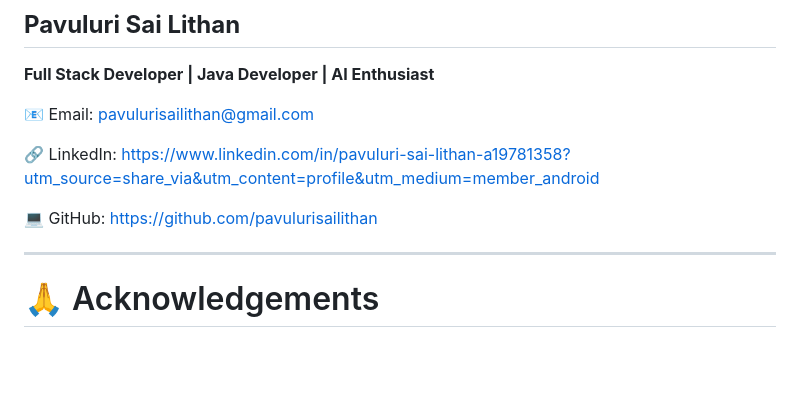
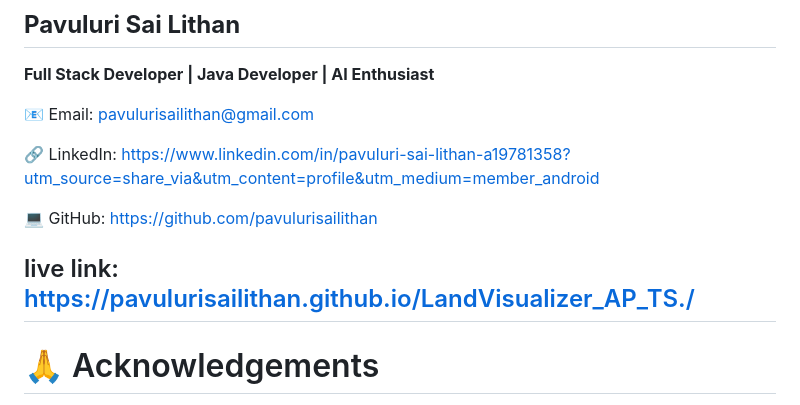
Before and after one commit to pavulurisailithan/LandVisualizer_AP_TS., a Markdown page: README.md, the part around the change. GitHub-like rendering; blank space fills up the shorter version.

```diff
--- a/README.md
+++ b/README.md
@@ -390,6 +390,7 @@ This project is licensed under the MIT License.
 
 💻 GitHub: https://github.com/pavulurisailithan
 
+live link: https://pavulurisailithan.github.io/LandVisualizer_AP_TS./
 ---
 
 # 🙏 Acknowledgements
```
